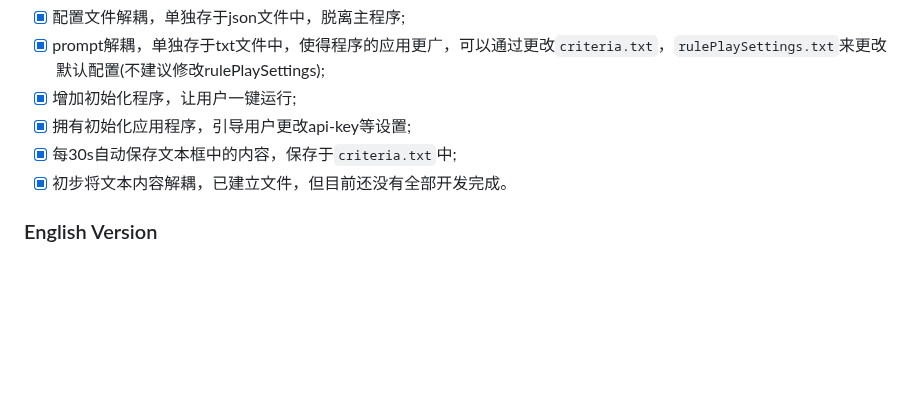
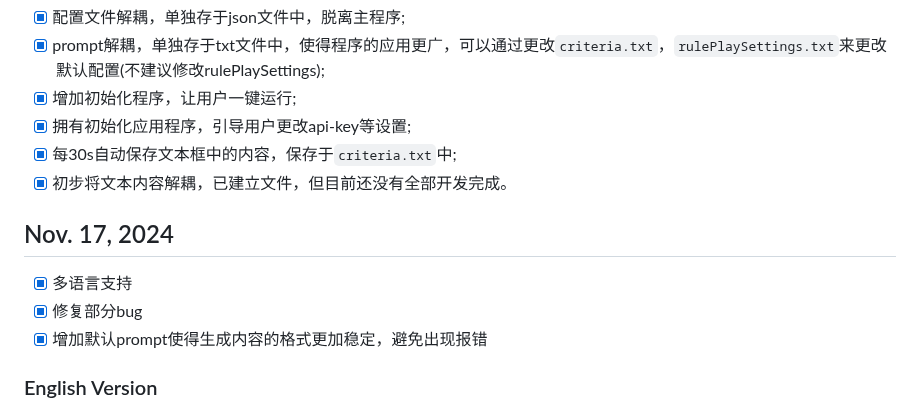
Before and after one commit to Muyu-Chen/Auto-Essay-Grader, a Markdown page: README.md, the part around one of its changes. GitHub-like rendering; blank space fills up the shorter version.

```diff
--- a/README.md
+++ b/README.md
@@ -130,6 +130,11 @@ Finally, run `pyinstaller GUIClient.spec`.
 - [x] 拥有初始化应用程序，引导用户更改api-key等设置;
 - [x] 每30s自动保存文本框中的内容，保存于`criteria.txt`中;
 - [x] 初步将文本内容解耦，已建立文件，但目前还没有全部开发完成。
+## Nov. 17, 2024
+- [x] 多语言支持
+- [x] 修复部分bug
+- [x] 增加默认prompt使得生成内容的格式更加稳定，避免出现报错
+
 ### English Version
 - [x] Configuration files decoupled and stored in JSON files, separated from the main program.
 - [x] Prompts decoupled and stored in TXT files to make the program more versatile. Changes to `criteria.txt` and `rulePlaySettings.txt` can adjust default settings. Not recommended to change `rulePlaySettings`.
```
Also changed, not shown: other parts of README.md (+1 -1 lines).
